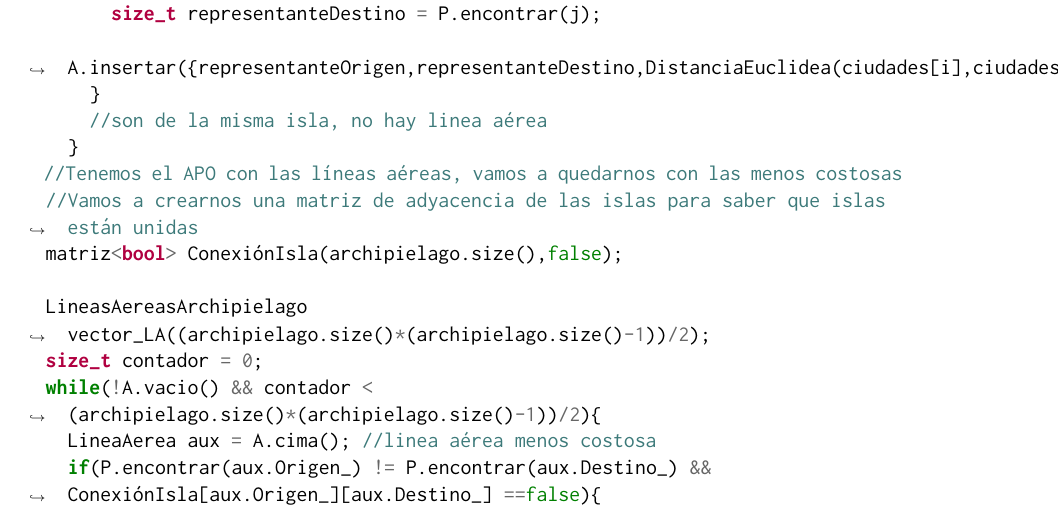
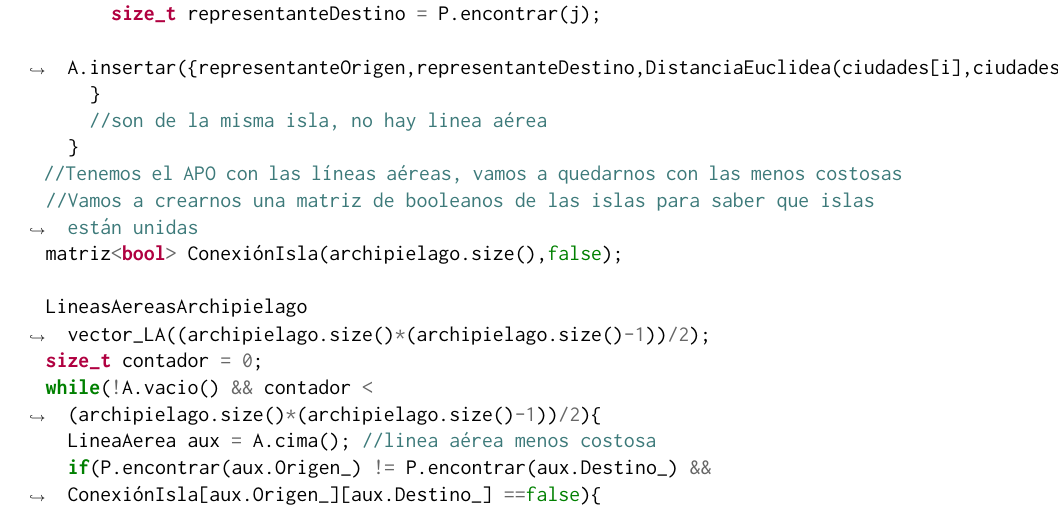
Before and after one commit to Joseeelv/Universidad, a LaTeX document (Notes/PDFs EDNL/PracticasEDNL/PracticasEDNL.tex, which reads Notes/PDFs EDNL/PracticasEDNL/chaps/Grafos/P8.tex): part of page 56 of 61, cut so that both start at the same text. Compiled offline with pdfLaTeX.

Commit message:
NOTES: Actualización del PDF 'PrácticasEDNL'

```diff
--- a/Notes/PDFs EDNL/PracticasEDNL/chaps/Grafos/P8.tex
+++ b/Notes/PDFs EDNL/PracticasEDNL/chaps/Grafos/P8.tex
@@ -174,7 +174,7 @@ LineasAereasArchipielago Tombuctu2 (Grafo G, vector<ciudad>ciudades){
       //son de la misma isla, no hay linea aérea
     }
   //Tenemos el APO con las líneas aéreas, vamos a quedarnos con las menos costosas
-  //Vamos a crearnos una matriz de adyacencia de las islas para saber que islas están unidas
+  //Vamos a crearnos una matriz de booleanos de las islas para saber que islas están unidas
   matriz<bool> ConexiónIsla(archipielago.size(),false);
 
   LineasAereasArchipielago vector_LA((archipielago.size()*(archipielago.size()-1))/2);
```
Also changed, not shown: Notes/PDFs EDNL/PracticasEDNL/PracticasEDNL.pdf, 11 other files.
